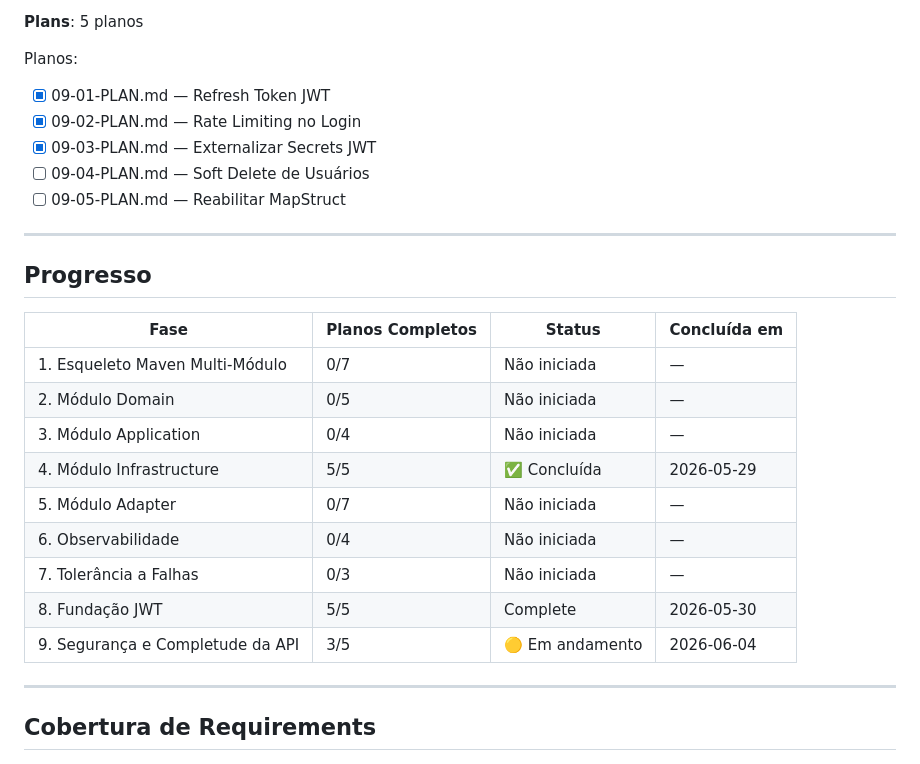
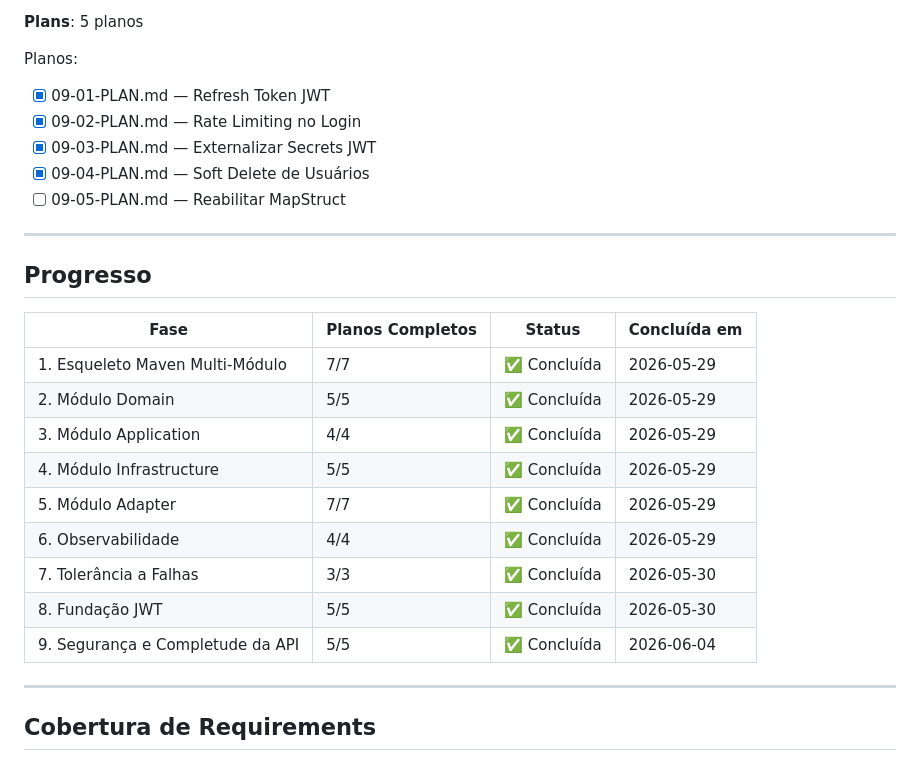
Before and after one commit to FIAP-SOFTWARE-ARCHITECTURE-TEAM/Mekano-API, a Markdown page: .planning/ROADMAP.md, the part around one of its changes. GitHub-like rendering.

```diff
--- a/.planning/ROADMAP.md
+++ b/.planning/ROADMAP.md
@@ -532,10 +540,11 @@ Planos:
 **Plans**: 5 planos
 
 Planos:
+
 - [x] 09-01-PLAN.md — Refresh Token JWT
 - [x] 09-02-PLAN.md — Rate Limiting no Login
 - [x] 09-03-PLAN.md — Externalizar Secrets JWT
-- [ ] 09-04-PLAN.md — Soft Delete de Usuários
+- [x] 09-04-PLAN.md — Soft Delete de Usuários
 - [ ] 09-05-PLAN.md — Reabilitar MapStruct
 
 ---
@@ -544,15 +553,15 @@ Planos:
 
 | Fase | Planos Completos | Status | Concluída em |
 |------|-----------------|--------|--------------|
-| 1. Esqueleto Maven Multi-Módulo | 0/7 | Não iniciada | — |
-| 2. Módulo Domain | 0/5 | Não iniciada | — |
-| 3. Módulo Application | 0/4 | Não iniciada | — |
+| 1. Esqueleto Maven Multi-Módulo | 7/7 | ✅ Concluída | 2026-05-29 |
+| 2. Módulo Domain | 5/5 | ✅ Concluída | 2026-05-29 |
+| 3. Módulo Application | 4/4 | ✅ Concluída | 2026-05-29 |
 | 4. Módulo Infrastructure | 5/5 | ✅ Concluída | 2026-05-29 |
-| 5. Módulo Adapter | 0/7 | Não iniciada | — |
-| 6. Observabilidade | 0/4 | Não iniciada | — |
-| 7. Tolerância a Falhas | 0/3 | Não iniciada | — |
-| 8. Fundação JWT | 5/5 | Complete   | 2026-05-30 |
-| 9. Segurança e Completude da API | 3/5 | 🟡 Em andamento | 2026-06-04 |
+| 5. Módulo Adapter | 7/7 | ✅ Concluída | 2026-05-29 |
+| 6. Observabilidade | 4/4 | ✅ Concluída | 2026-05-29 |
+| 7. Tolerância a Falhas | 3/3 | ✅ Concluída | 2026-05-30 |
+| 8. Fundação JWT | 5/5 | ✅ Concluída | 2026-05-30 |
+| 9. Segurança e Completude da API | 5/5 | ✅ Concluída | 2026-06-04 |
 
 ---
 
```
Also changed, not shown: other parts of .planning/ROADMAP.md (+8 -0 lines), .planning/STATE.md (+6 -6 lines).
